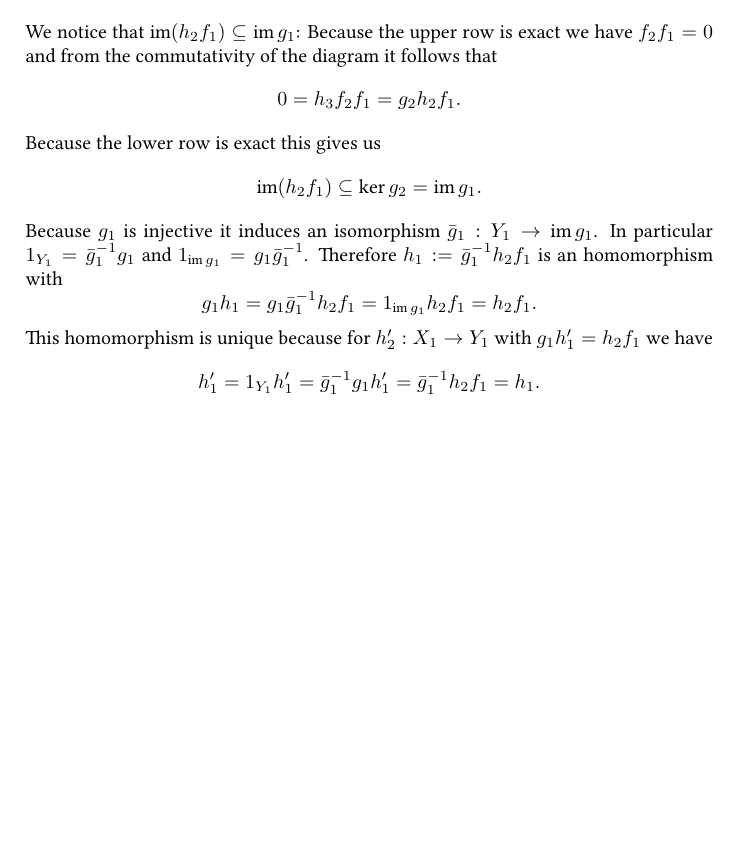
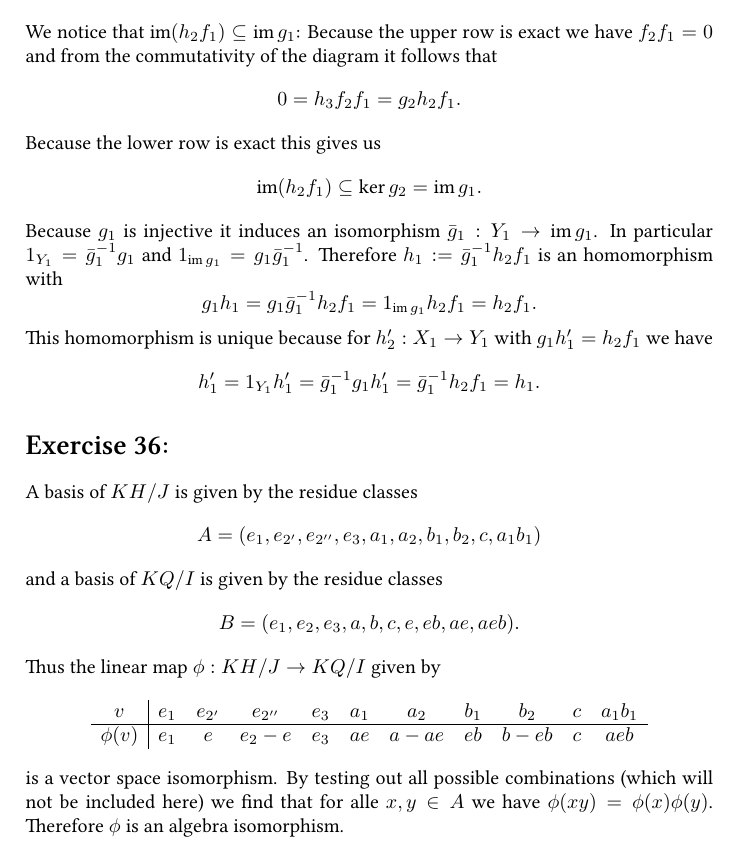
Before and after one commit to cionx/foundations-of-representation-theory-exercises-ws-13-14, a LaTeX document (sheet 9/DST 9.tex): part of page 2 of 2, cut so that both start at the same text, the shorter picture padded with empty space. Compiled offline with XeLaTeX.

Commit message:
Blatt 9: Aufgabe 4 getippt.

```diff
--- a/sheet 9/DST 9.tex
+++ b/sheet 9/DST 9.tex
@@ -125,6 +125,34 @@ This homomorphism is unique because for $h'_2 : X_1 \rightarrow Y_1$ with $g_1 h
 
 
 
+\addtocounter{section}{1}
+
+
+
+
+
+\section{}
+A basis of $KH/J$ is given by the residue classes
+\[
+ A = (e_1, e_{2'}, e_{2''}, e_3, a_1, a_2, b_1, b_2, c, a_1b_1)
+\]
+and a basis of $KQ/I$ is given by the residue classes
+\[
+ B = (e_1, e_2, e_3, a, b, c, e, eb, ae, aeb).
+\]
+Thus the linear map $\phi : KH/J \rightarrow KQ/I$ given by
+\[
+ \begin{array}{c|cccccccccc}
+  v       & e_1 & e_{2'} & e_{2''} & e_3 & a_1 &  a_2 & b_1 &  b_2 & c & a_1 b_1 \\ \hline
+  \phi(v) & e_1 &      e &   e_2-e & e_3 &  ae & a-ae &  eb & b-eb & c & aeb
+ \end{array}
+\]
+is a vector space isomorphism. By testing out all possible combinations (which will not be included here) we find that for alle $x,y \in A$ we have $\phi(xy) = \phi(x)\phi(y)$. Therefore $\phi$ is an algebra isomorphism.
+
+
+
+
+
 
 
 
```
Also changed, not shown: sheet 9/DST 9.pdf.
